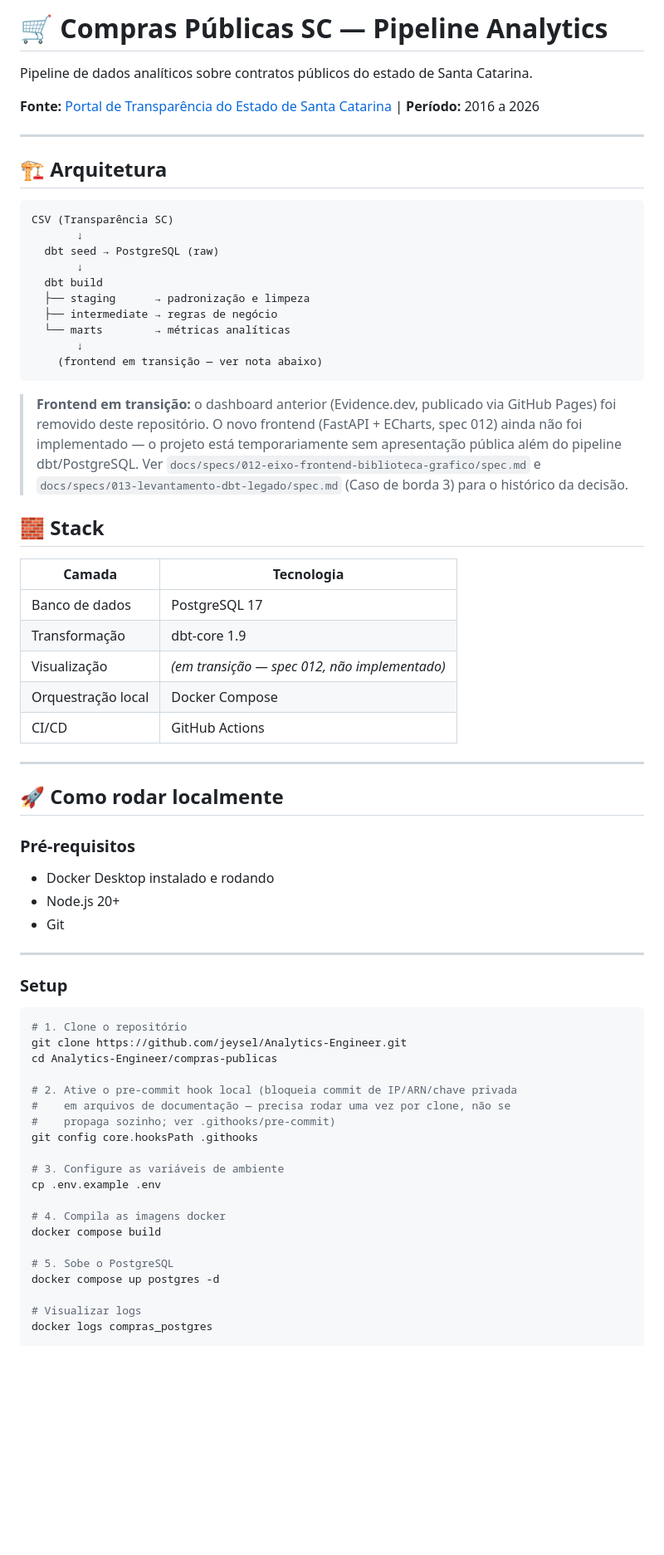
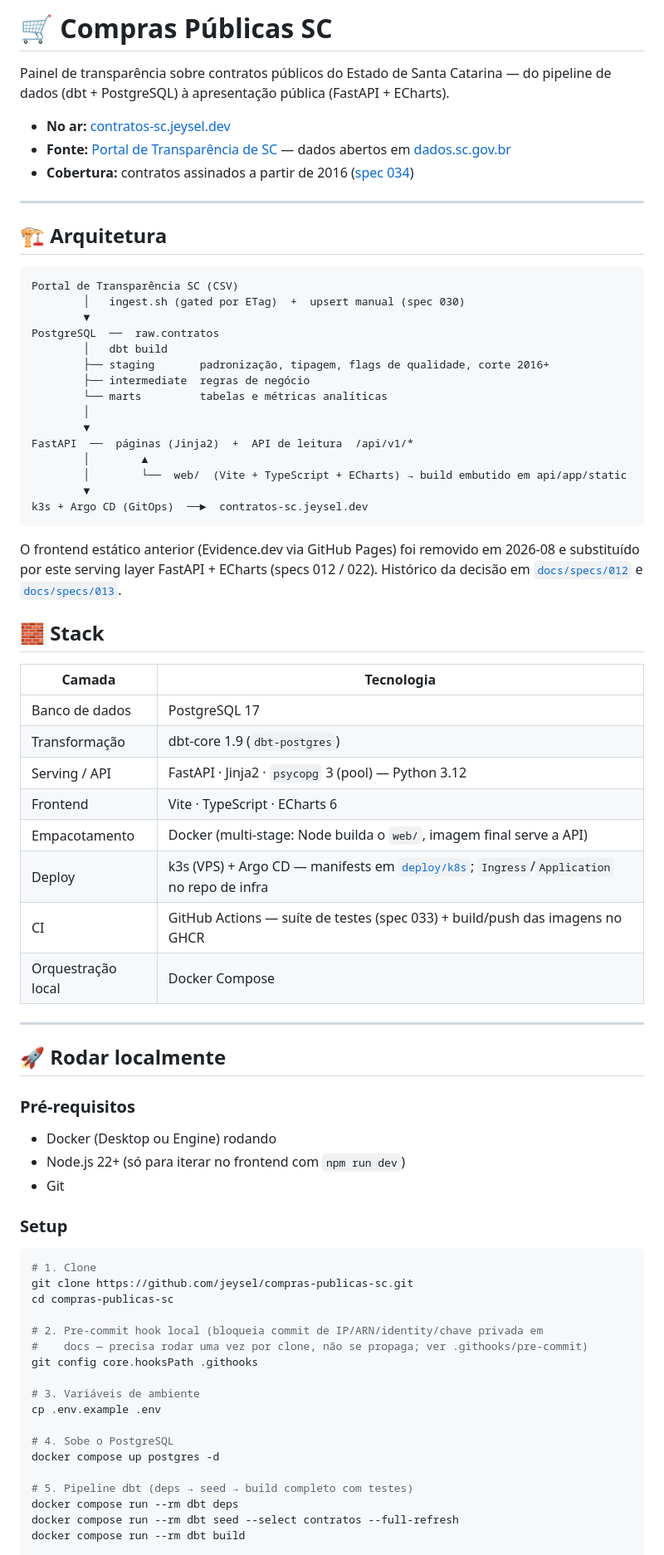
Before and after one commit to jeysel/compras-publicas-sc, a Markdown page: README.md, the part around one of its changes. Shown at 83% size. Drawn GitHub-style; blank space fills up the shorter version.

````diff
--- a/README.md
+++ b/README.md
@@ -1,70 +1,81 @@
-# 🛒 Compras Públicas SC — Pipeline Analytics
+# 🛒 Compras Públicas SC
 
-Pipeline de dados analíticos sobre contratos públicos do estado de Santa Catarina.
+Painel de transparência sobre contratos públicos do Estado de Santa Catarina — do pipeline
+de dados (dbt + PostgreSQL) à apresentação pública (FastAPI + ECharts).
 
-**Fonte:** [Portal de Transparência do Estado de Santa Catarina](https://www.transparencia.sc.gov.br/) | **Período:** 2016 a 2026
+- **No ar:** [contratos-sc.jeysel.dev](https://contratos-sc.jeysel.dev)
+- **Fonte:** [Portal de Transparência de SC](https://www.transparencia.sc.gov.br/) — dados abertos em [dados.sc.gov.br](https://dados.sc.gov.br/dataset/contratos)
+- **Cobertura:** contratos assinados a partir de 2016 ([spec 034](docs/specs/034-fronteira-cobertura-temporal-2016/spec.md))
 
 ---
 
 ## 🏗️ Arquitetura
 
 ```
-CSV (Transparência SC)
-       ↓
-  dbt seed → PostgreSQL (raw)
-       ↓
-  dbt build
-  ├── staging      → padronização e limpeza
-  ├── intermediate → regras de negócio
-  └── marts        → métricas analíticas
-       ↓
-    (frontend em transição — ver nota abaixo)
+Portal de Transparência SC (CSV)
+        │   ingest.sh (gated por ETag)  +  upsert manual (spec 030)
+        ▼
+PostgreSQL  ──  raw.contratos
+        │   dbt build
+        ├── staging       padronização, tipagem, flags de qualidade, corte 2016+
+        ├── intermediate  regras de negócio
+        └── marts         tabelas e métricas analíticas
+        │
+        ▼
+FastAPI  ──  páginas (Jinja2)  +  API de leitura  /api/v1/*
+        │        ▲
+        │        └──  web/  (Vite + TypeScript + ECharts) → build embutido em api/app/static
+        ▼
+k3s + Argo CD (GitOps)  ──►  contratos-sc.jeysel.dev
 ```
 
-> **Frontend em transição:** o dashboard anterior (Evidence.dev, publicado via GitHub Pages) foi removido deste repositório. O novo frontend (FastAPI + ECharts, spec 012) ainda não foi implementado — o projeto está temporariamente sem apresentação pública além do pipeline dbt/PostgreSQL. Ver `docs/specs/012-eixo-frontend-biblioteca-grafico/spec.md` e `docs/specs/013-levantamento-dbt-legado/spec.md` (Caso de borda 3) para o histórico da decisão.
+O frontend estático anterior (Evidence.dev via GitHub Pages) foi removido em 2026-08 e
+substituído por este serving layer FastAPI + ECharts (specs 012 / 022). Histórico da decisão
+em [`docs/specs/012`](docs/specs/012-eixo-frontend-biblioteca-grafico/spec.md) e
+[`docs/specs/013`](docs/specs/013-levantamento-dbt-legado/spec.md).
 
 ## 🧱 Stack
 
 | Camada | Tecnologia |
 |---|---|
 | Banco de dados | PostgreSQL 17 |
-| Transformação | dbt-core 1.9 |
-| Visualização | *(em transição — spec 012, não implementado)* |
+| Transformação | dbt-core 1.9 (`dbt-postgres`) |
+| Serving / API | FastAPI · Jinja2 · `psycopg` 3 (pool) — Python 3.12 |
+| Frontend | Vite · TypeScript · ECharts 6 |
+| Empacotamento | Docker (multi-stage: Node builda o `web/`, imagem final serve a API) |
+| Deploy | k3s (VPS) + Argo CD — manifests em [`deploy/k8s`](deploy/k8s); `Ingress`/`Application` no repo de infra |
+| CI | GitHub Actions — suíte de testes (spec 033) + build/push das imagens no GHCR |
 | Orquestração local | Docker Compose |
-| CI/CD | GitHub Actions |
 
 ---
 
-## 🚀 Como rodar localmente
+## 🚀 Rodar localmente
 
 ### Pré-requisitos
-- Docker Desktop instalado e rodando
-- Node.js 20+
+
+- Docker (Desktop ou Engine) rodando
+- Node.js 22+ (só para iterar no frontend com `npm run dev`)
 - Git
-
----
 
 ### Setup
 
 ```bash
-# 1. Clone o repositório
-git clone https://github.com/jeysel/Analytics-Engineer.git
-cd Analytics-Engineer/compras-publicas
+# 1. Clone
+git clone https://github.com/jeysel/compras-publicas-sc.git
+cd compras-publicas-sc
 
-# 2. Ative o pre-commit hook local (bloqueia commit de IP/ARN/chave privada
-#    em arquivos de documentação — precisa rodar uma vez por clone, não se
-#    propaga sozinho; ver .githooks/pre-commit)
+# 2. Pre-commit hook local (bloqueia commit de IP/ARN/identity/chave privada em
+#    docs — precisa rodar uma vez por clone, não se propaga; ver .githooks/pre-commit)
 git config core.hooksPath .githooks
 
-# 3. Configure as variáveis de ambiente
+# 3. Variáveis de ambiente
 cp .env.example .env
 
-# 4. Compila as imagens docker
-docker compose build
-
-# 5. Sobe o PostgreSQL
+# 4. Sobe o PostgreSQL
 docker compose up postgres -d
 
-# Visualizar logs
-docker logs compras_postgres
+# 5. Pipeline dbt (deps → seed → build completo com testes)
+docker compose run --rm dbt deps
+docker compose run --rm dbt seed --select contratos --full-refresh
+docker compose run --rm dbt build
 
````
Also changed, not shown: other parts of README.md (+84 -81 lines).
